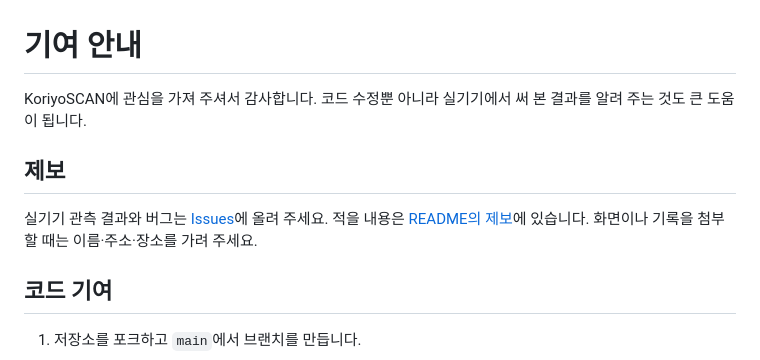
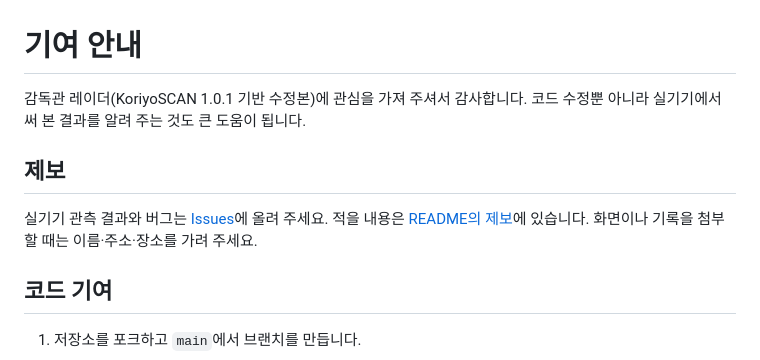
Before and after one commit to maropol0611-jpg/exam-glasses-guard, a Markdown page: CONTRIBUTING.md, the part around one of its changes. GitHub-like rendering.

```diff
--- a/CONTRIBUTING.md
+++ b/CONTRIBUTING.md
@@ -1,6 +1,6 @@
 # 기여 안내
 
-KoriyoSCAN에 관심을 가져 주셔서 감사합니다. 코드 수정뿐 아니라 실기기에서 써 본 결과를 알려 주는 것도 큰 도움이 됩니다.
+감독관 레이더(KoriyoSCAN 1.0.1 기반 수정본)에 관심을 가져 주셔서 감사합니다. 코드 수정뿐 아니라 실기기에서 써 본 결과를 알려 주는 것도 큰 도움이 됩니다.
 
 ## 제보
 
```
Also changed, not shown: other parts of CONTRIBUTING.md (+1 -1 lines), CHANGELOG.md (+1 -0 lines), README.md (+8 -8 lines), docs/images/icon.png (deleted), docs/images/screen-1-ready.png, docs/images/screen-2-found.png, docs/images/screen-3-find.png, 7 other files.
